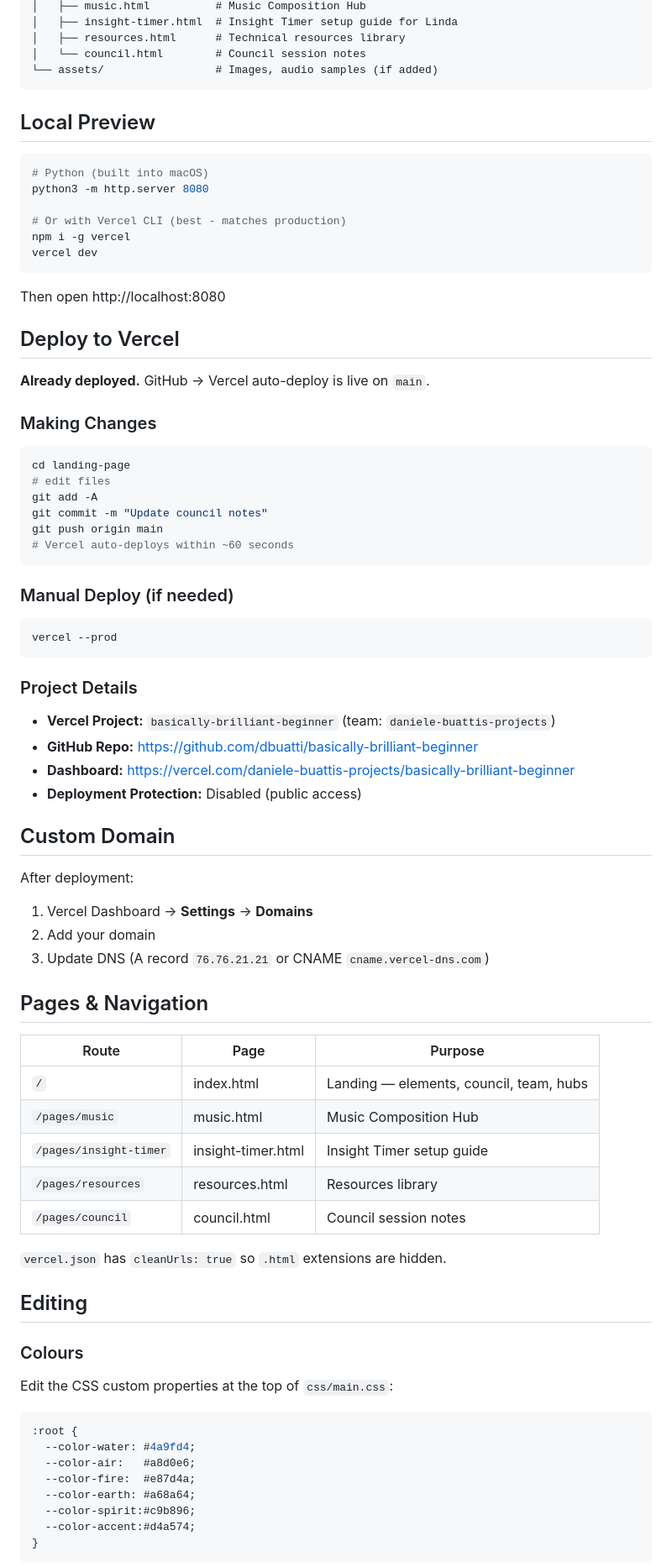
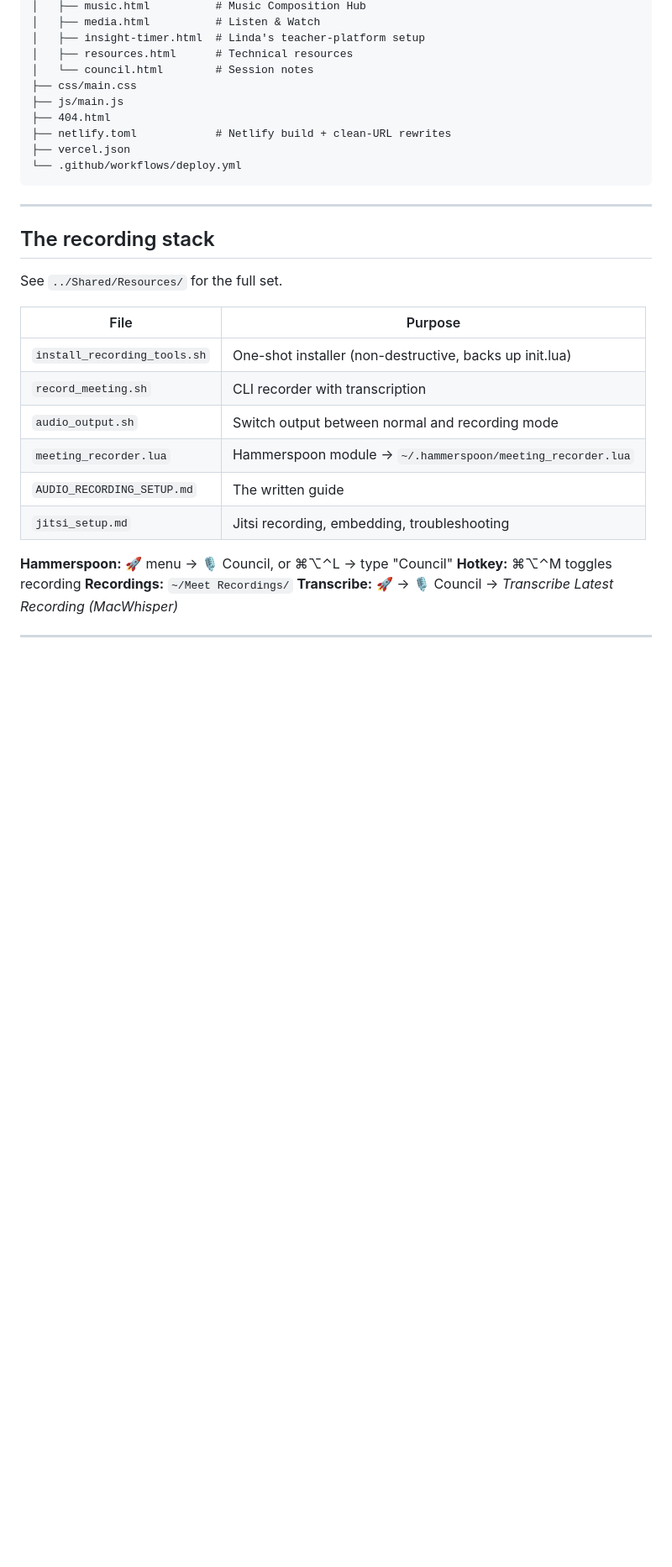
Before and after one commit to dbuatti/basically-brilliant-beginner, a Markdown page: README.md, the part around one of its changes. Shown at 84% size. Rendered like a GitHub page; blank space fills up the shorter version.

Commit message:
Rewrite README for the current dual-host setup

````diff
--- a/README.md
+++ b/README.md
@@ -33,79 +69,35 @@ landing-page/
 │   ├── music.html          # Music Composition Hub
-│   ├── insight-timer.html  # Insight Timer setup guide for Linda
-│   ├── resources.html      # Technical resources library
-│   └── council.html        # Council session notes
-└── assets/                 # Images, audio samples (if added)
+│   ├── media.html          # Listen & Watch
+│   ├── insight-timer.html  # Linda's teacher-platform setup
+│   ├── resources.html      # Technical resources
+│   └── council.html        # Session notes
+├── css/main.css
+├── js/main.js
+├── 404.html
+├── netlify.toml            # Netlify build + clean-URL rewrites
+├── vercel.json
+└── .github/workflows/deploy.yml
 ```
 
-## Local Preview
+---
 
-```bash
-# Python (built into macOS)
-python3 -m http.server 8080
+## The recording stack
 
-# Or with Vercel CLI (best - matches production)
-npm i -g vercel
-vercel dev
-```
+See `../Shared/Resources/` for the full set.
 
-Then open http://localhost:8080
+| File | Purpose |
+|------|---------|
+| `install_recording_tools.sh` | One-shot installer (non-destructive, backs up init.lua) |
+| `record_meeting.sh` | CLI recorder with transcription |
+| `audio_output.sh` | Switch output between normal and recording mode |
+| `meeting_recorder.lua` | Hammerspoon module → `~/.hammerspoon/meeting_recorder.lua` |
+| `AUDIO_RECORDING_SETUP.md` | The written guide |
+| `jitsi_setup.md` | Jitsi recording, embedding, troubleshooting |
 
-## Deploy to Vercel
+**Hammerspoon:** 🚀 menu → 🎙️ Council, or ⌘⌥⌃L → type "Council"
+**Hotkey:** ⌘⌥⌃M toggles recording
+**Recordings:** `~/Meet Recordings/`
+**Transcribe:** 🚀 → 🎙️ Council → *Transcribe Latest Recording (MacWhisper)*
 
-**Already deployed.** GitHub → Vercel auto-deploy is live on `main`.
+---
 
-### Making Changes
-```bash
-cd landing-page
-# edit files
-git add -A
-git commit -m "Update council notes"
-git push origin main
-# Vercel auto-deploys within ~60 seconds
-```
-
-### Manual Deploy (if needed)
-```bash
-vercel --prod
-```
-
-### Project Details
-- **Vercel Project:** `basically-brilliant-beginner` (team: `daniele-buattis-projects`)
-- **GitHub Repo:** https://github.com/dbuatti/basically-brilliant-beginner
-- **Dashboard:** https://vercel.com/daniele-buattis-projects/basically-brilliant-beginner
-- **Deployment Protection:** Disabled (public access)
-
-## Custom Domain
-
-After deployment:
-1. Vercel Dashboard → **Settings** → **Domains**
-2. Add your domain
-3. Update DNS (A record `76.76.21.21` or CNAME `cname.vercel-dns.com`)
-
-## Pages & Navigation
-
-| Route | Page | Purpose |
-|-------|------|---------|
-| `/` | index.html | Landing — elements, council, team, hubs |
-| `/pages/music` | music.html | Music Composition Hub |
-| `/pages/insight-timer` | insight-timer.html | Insight Timer setup guide |
-| `/pages/resources` | resources.html | Resources library |
-| `/pages/council` | council.html | Council session notes |
-
-`vercel.json` has `cleanUrls: true` so `.html` extensions are hidden.
-
-## Editing
-
-### Colours
-Edit the CSS custom properties at the top of `css/main.css`:
-```css
-:root {
-  --color-water: #4a9fd4;
-  --color-air:   #a8d0e6;
-  --color-fire:  #e87d4a;
-  --color-earth: #a68a64;
-  --color-spirit:#c9b896;
-  --color-accent:#d4a574;
-}
-```
-
````
Also changed, not shown: other parts of README.md (+64 -52 lines).
